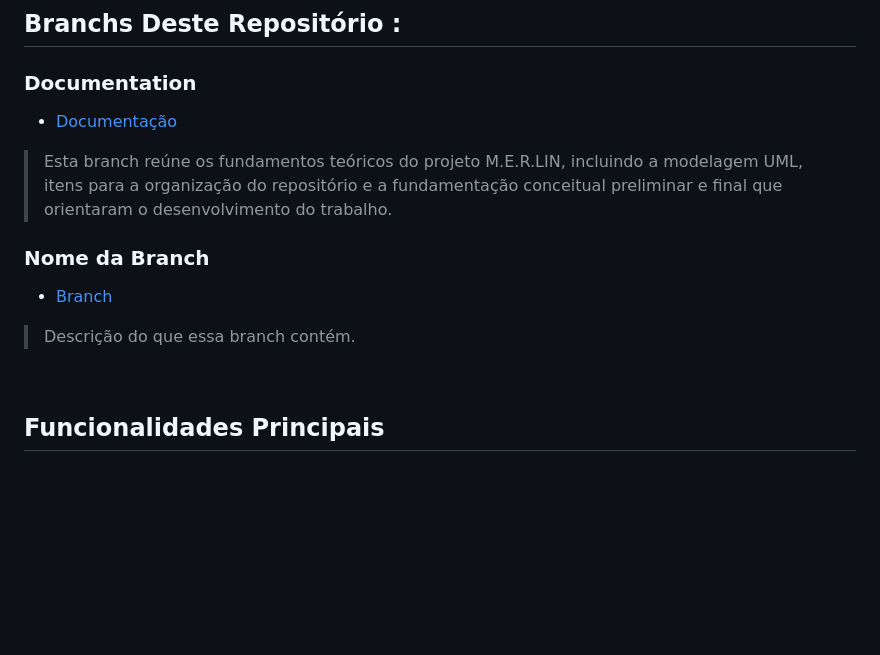
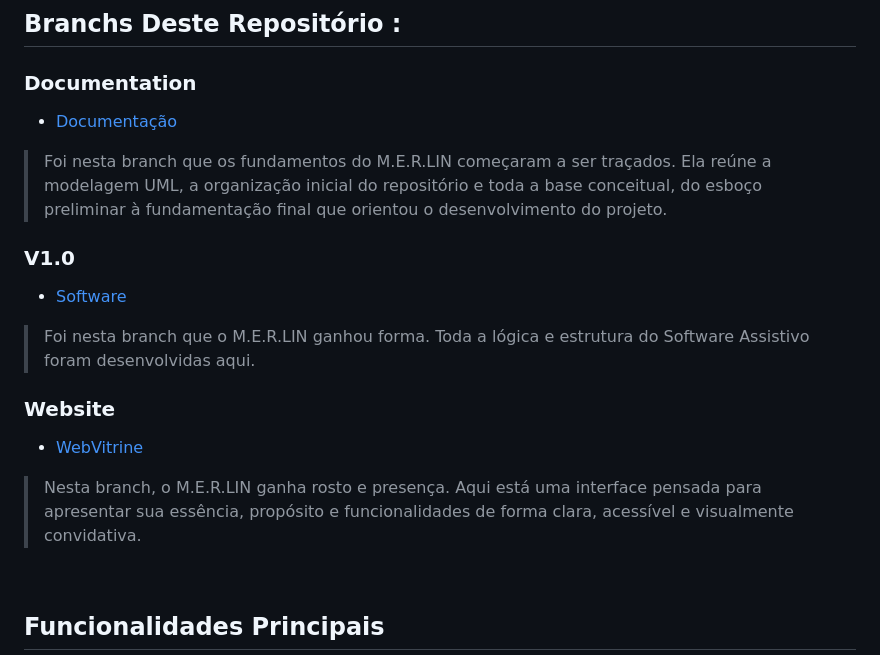
Before and after one commit to RgoSL/M.E.R.LIN, a Markdown page: README.md, the part around the change. Rendered like a GitHub page; blank space fills up the shorter version.

Commit message:
docs: update README branchs descriptions

```diff
--- a/README.md
+++ b/README.md
@@ -21,12 +21,18 @@ Este repositório reúne os itens mais importantes para o desenvolvimento do nos
 ## Branchs Deste Repositório :
 
   ### Documentation
-- [Documentação](https://github.com/RgoSL/M.E.R.LIN/tree/Documentation) <!-- LINK PARA AS RESPECTIVAS BRANCHS -->
-> Esta branch reúne os fundamentos teóricos do projeto M.E.R.LIN, incluindo a modelagem UML, itens para a organização do repositório e a fundamentação conceitual preliminar e final que orientaram o desenvolvimento do trabalho.
+- [Documentação](https://github.com/RgoSL/M.E.R.LIN/tree/Documentation) <!-- LINK PARA A RESPECTIVA BRANCH -->
+> Foi nesta branch que os fundamentos do M.E.R.LIN começaram a ser traçados. Ela reúne a modelagem UML, a organização inicial do repositório e toda a base conceitual,
+> do esboço preliminar à fundamentação final que orientou o desenvolvimento do projeto.
 
-  ### Nome da Branch
-- [Branch](LinkDaBranch) <!-- LINK PARA AS RESPECTIVAS BRANCHS -->
-> Descrição do que essa branch contém.
+  ### V1.0
+- [Software](https://github.com/RgoSL/M.E.R.LIN/tree/V1.0) <!-- LINK PARA A RESPECTIVA BRANCH -->
+> Foi nesta branch que o M.E.R.LIN ganhou forma. Toda a lógica e estrutura do Software Assistivo foram desenvolvidas aqui.
+
+  ### Website
+- [WebVitrine](https://github.com/RgoSL/M.E.R.LIN/tree/V1.0) <!-- LINK PARA A RESPECTIVA BRANCH -->
+> Nesta branch, o M.E.R.LIN ganha rosto e presença. Aqui está uma interface pensada para apresentar sua essência, propósito e funcionalidades de forma clara,
+>  acessível e visualmente convidativa.
 <br>
 
 <!-- LISTA DE FUNCIONALIDADES -->
```
